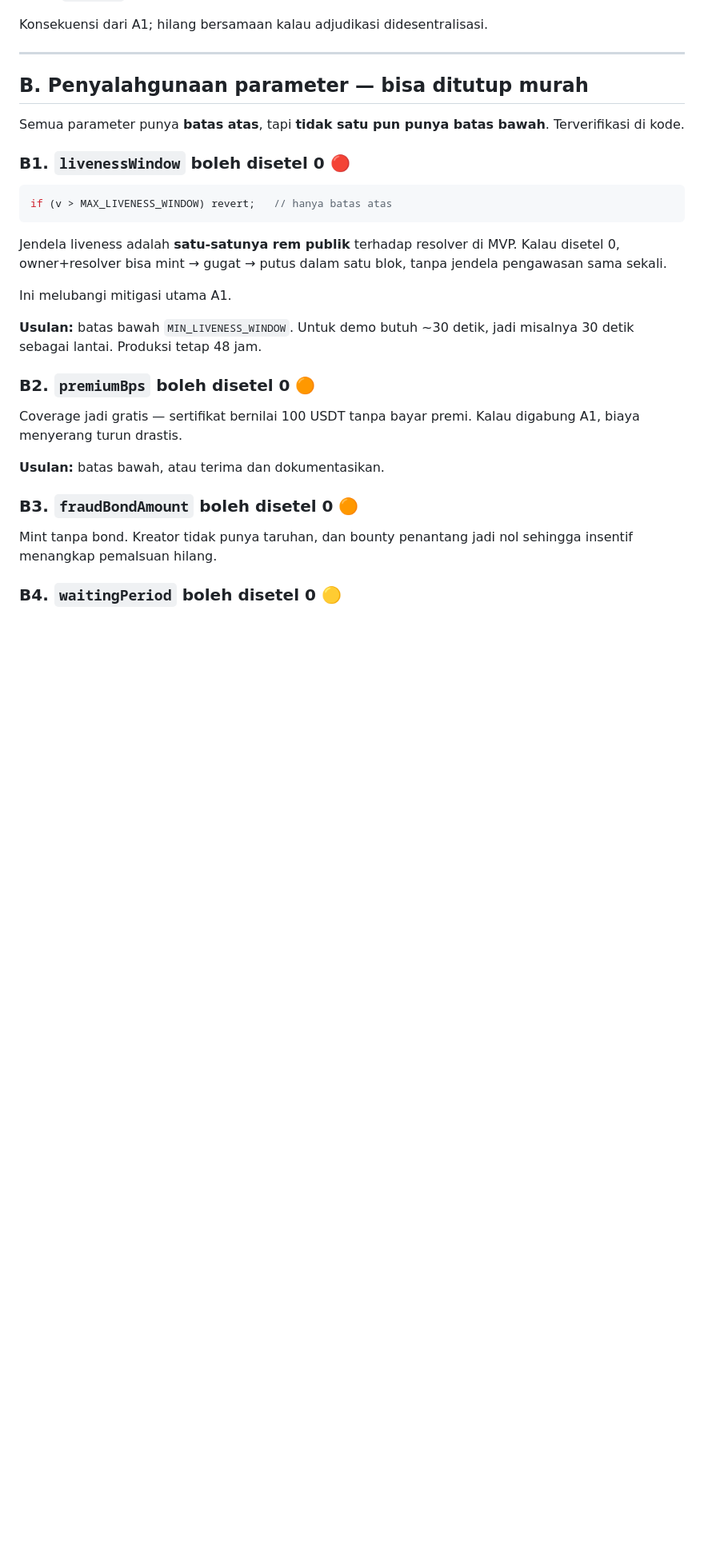
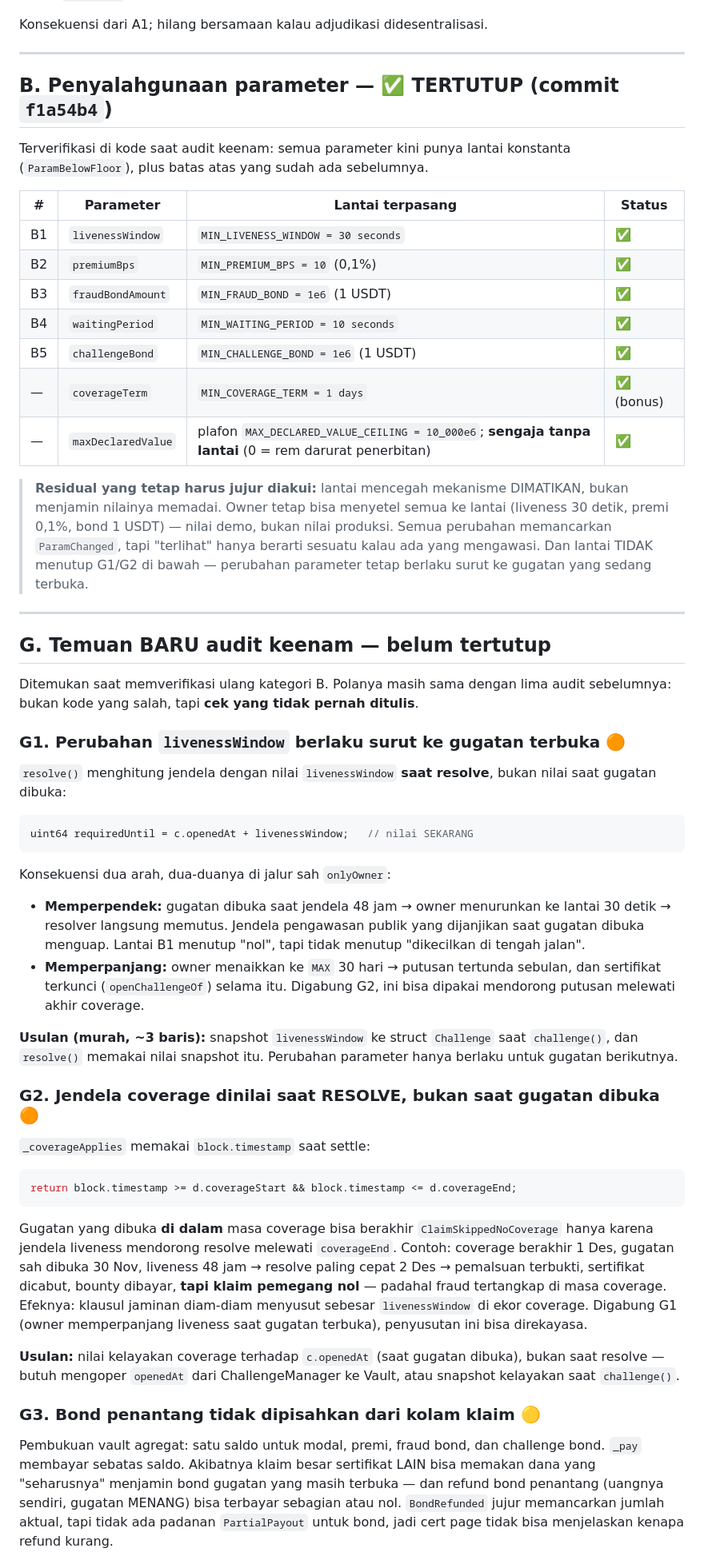
Before and after one commit to wngstnr-code/cachet, a Markdown page: docs/contract-gaps.md, the part around one of its changes. Shown at 80% size. GitHub-like rendering; blank space fills up the shorter version.

````diff
--- a/docs/contract-gaps.md
+++ b/docs/contract-gaps.md
@@ -49,37 +52,86 @@ Konsekuensi dari A1; hilang bersamaan kalau adjudikasi didesentralisasi.
 
 ---
 
-## B. Penyalahgunaan parameter — bisa ditutup murah
+## B. Penyalahgunaan parameter — ✅ TERTUTUP (commit `f1a54b4`)
 
-Semua parameter punya **batas atas**, tapi **tidak satu pun punya batas bawah**.
-Terverifikasi di kode.
+Terverifikasi di kode saat audit keenam: semua parameter kini punya lantai
+konstanta (`ParamBelowFloor`), plus batas atas yang sudah ada sebelumnya.
 
-### B1. `livenessWindow` boleh disetel 0 🔴
+| # | Parameter | Lantai terpasang | Status |
+|---|---|---|---|
+| B1 | `livenessWindow` | `MIN_LIVENESS_WINDOW = 30 seconds` | ✅ |
+| B2 | `premiumBps` | `MIN_PREMIUM_BPS = 10` (0,1%) | ✅ |
+| B3 | `fraudBondAmount` | `MIN_FRAUD_BOND = 1e6` (1 USDT) | ✅ |
+| B4 | `waitingPeriod` | `MIN_WAITING_PERIOD = 10 seconds` | ✅ |
+| B5 | `challengeBond` | `MIN_CHALLENGE_BOND = 1e6` (1 USDT) | ✅ |
+| — | `coverageTerm` | `MIN_COVERAGE_TERM = 1 days` | ✅ (bonus) |
+| — | `maxDeclaredValue` | plafon `MAX_DECLARED_VALUE_CEILING = 10_000e6`; **sengaja tanpa lantai** (0 = rem darurat penerbitan) | ✅ |
+
+> **Residual yang tetap harus jujur diakui:** lantai mencegah mekanisme
+> DIMATIKAN, bukan menjamin nilainya memadai. Owner tetap bisa menyetel semua
+> ke lantai (liveness 30 detik, premi 0,1%, bond 1 USDT) — nilai demo, bukan
+> nilai produksi. Semua perubahan memancarkan `ParamChanged`, tapi "terlihat"
+> hanya berarti sesuatu kalau ada yang mengawasi. Dan lantai TIDAK menutup
+> G1/G2 di bawah — perubahan parameter tetap berlaku surut ke gugatan yang
+> sedang terbuka.
+
+---
+
+## G. Temuan BARU audit keenam — belum tertutup
+
+Ditemukan saat memverifikasi ulang kategori B. Polanya masih sama dengan lima
+audit sebelumnya: bukan kode yang salah, tapi **cek yang tidak pernah ditulis**.
+
+### G1. Perubahan `livenessWindow` berlaku surut ke gugatan terbuka 🟠
+
+`resolve()` menghitung jendela dengan nilai `livenessWindow` **saat resolve**,
+bukan nilai saat gugatan dibuka:
 
 ```solidity
-if (v > MAX_LIVENESS_WINDOW) revert;   // hanya batas atas
+uint64 requiredUntil = c.openedAt + livenessWindow;   // nilai SEKARANG
 ```
 
-Jendela liveness adalah **satu-satunya rem publik** terhadap resolver di MVP.
-Kalau disetel 0, owner+resolver bisa mint → gugat → putus dalam satu blok, tanpa
-jendela pengawasan sama sekali.
+Konsekuensi dua arah, dua-duanya di jalur sah `onlyOwner`:
+- **Memperpendek:** gugatan dibuka saat jendela 48 jam → owner menurunkan ke
+  lantai 30 detik → resolver langsung memutus. Jendela pengawasan publik yang
+  dijanjikan saat gugatan dibuka menguap. Lantai B1 menutup "nol", tapi tidak
+  menutup "dikecilkan di tengah jalan".
+- **Memperpanjang:** owner menaikkan ke `MAX` 30 hari → putusan tertunda sebulan,
+  dan sertifikat terkunci (`openChallengeOf`) selama itu. Digabung G2, ini bisa
+  dipakai mendorong putusan melewati akhir coverage.
 
-Ini melubangi mitigasi utama A1.
+**Usulan (murah, ~3 baris):** snapshot `livenessWindow` ke struct `Challenge`
+saat `challenge()`, dan `resolve()` memakai nilai snapshot itu. Perubahan
+parameter hanya berlaku untuk gugatan berikutnya.
 
-**Usulan:** batas bawah `MIN_LIVENESS_WINDOW`. Untuk demo butuh ~30 detik, jadi
-misalnya 30 detik sebagai lantai. Produksi tetap 48 jam.
+### G2. Jendela coverage dinilai saat RESOLVE, bukan saat gugatan dibuka 🟠
 
-### B2. `premiumBps` boleh disetel 0 🟠
+`_coverageApplies` memakai `block.timestamp` saat settle:
 
-Coverage jadi gratis — sertifikat bernilai 100 USDT tanpa bayar premi. Kalau
-digabung A1, biaya menyerang turun drastis.
+```solidity
+return block.timestamp >= d.coverageStart && block.timestamp <= d.coverageEnd;
+```
 
-**Usulan:** batas bawah, atau terima dan dokumentasikan.
+Gugatan yang dibuka **di dalam** masa coverage bisa berakhir
+`ClaimSkippedNoCoverage` hanya karena jendela liveness mendorong resolve
+melewati `coverageEnd`. Contoh: coverage berakhir 1 Des, gugatan sah dibuka
+30 Nov, liveness 48 jam → resolve paling cepat 2 Des → pemalsuan terbukti,
+sertifikat dicabut, bounty dibayar, **tapi klaim pemegang nol** — padahal fraud
+tertangkap di masa coverage. Efeknya: klausul jaminan diam-diam menyusut
+sebesar `livenessWindow` di ekor coverage. Digabung G1 (owner memperpanjang
+liveness saat gugatan terbuka), penyusutan ini bisa direkayasa.
 
-### B3. `fraudBondAmount` boleh disetel 0 🟠
+**Usulan:** nilai kelayakan coverage terhadap `c.openedAt` (saat gugatan
+dibuka), bukan saat resolve — butuh mengoper `openedAt` dari ChallengeManager
+ke Vault, atau snapshot kelayakan saat `challenge()`.
 
-Mint tanpa bond. Kreator tidak punya taruhan, dan bounty penantang jadi nol
-sehingga insentif menangkap pemalsuan hilang.
+### G3. Bond penantang tidak dipisahkan dari kolam klaim 🟡
 
-### B4. `waitingPeriod` boleh disetel 0 🟡
+Pembukuan vault agregat: satu saldo untuk modal, premi, fraud bond, dan
+challenge bond. `_pay` membayar sebatas saldo. Akibatnya klaim besar sertifikat
+LAIN bisa memakan dana yang "seharusnya" menjamin bond gugatan yang masih
+terbuka — dan refund bond penantang (uangnya sendiri, gugatan MENANG) bisa
+terbayar sebagian atau nol. `BondRefunded` jujur memancarkan jumlah aktual,
+tapi tidak ada padanan `PartialPayout` untuk bond, jadi cert page tidak bisa
+menjelaskan kenapa refund kurang.
 
````
Also changed, not shown: other parts of docs/contract-gaps.md (+48 -17 lines).
